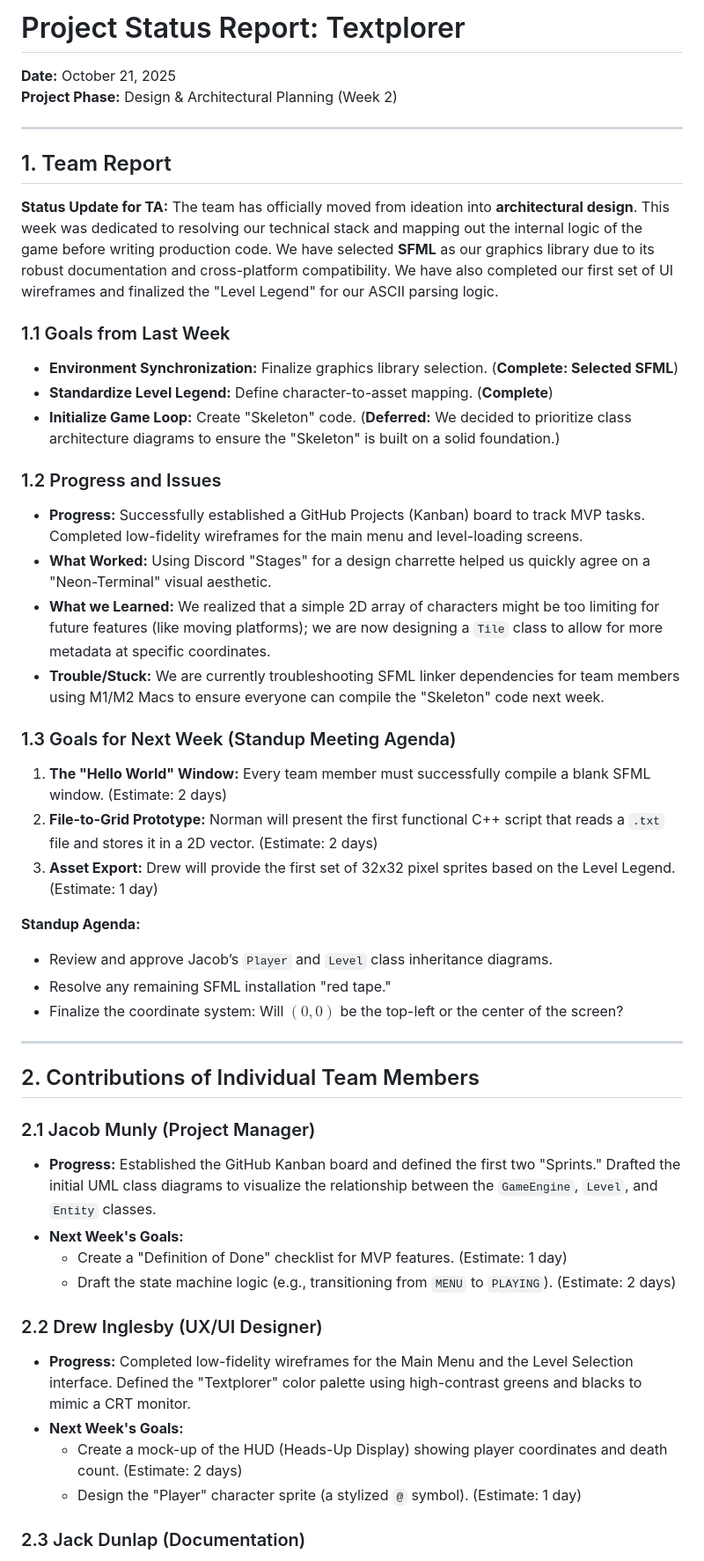
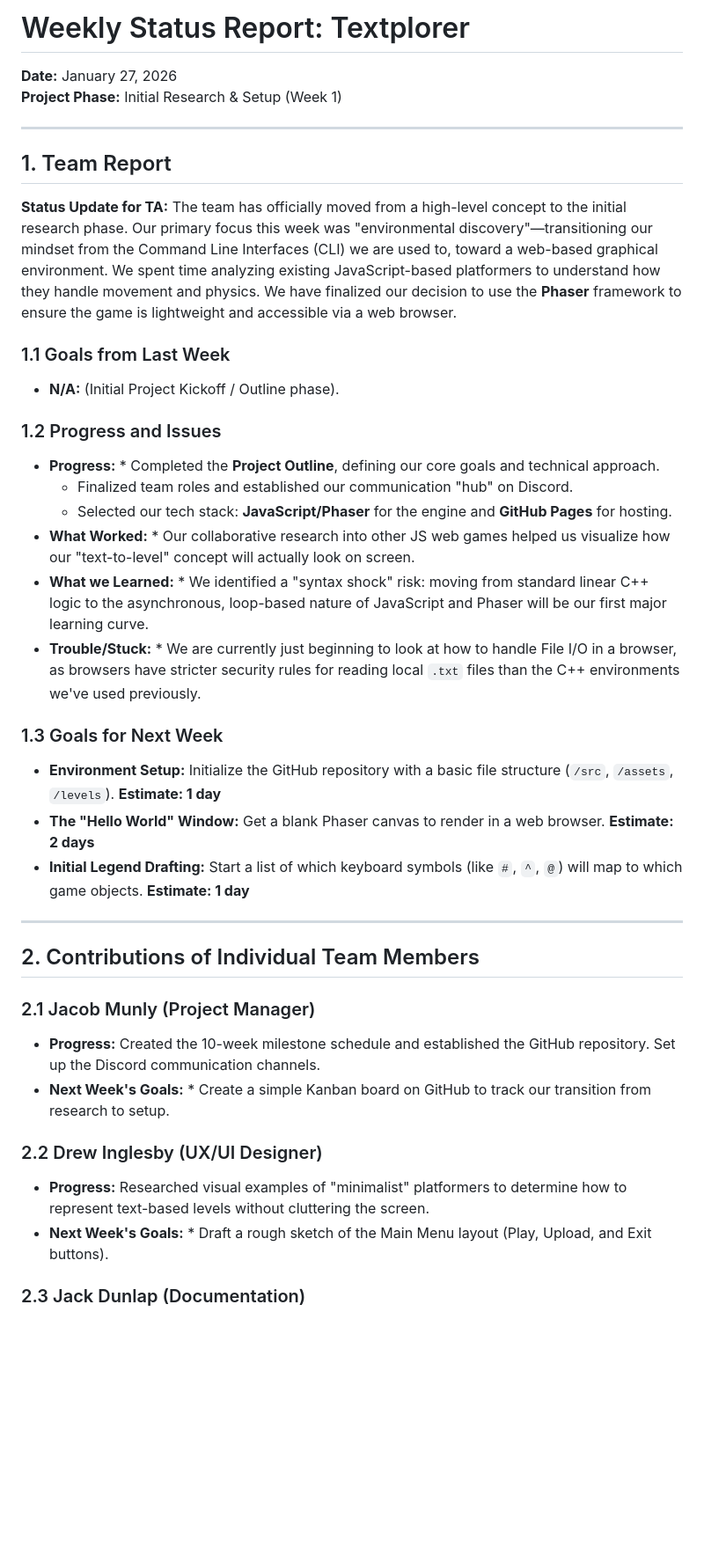
Before and after one commit to gilbertboys/Textplorer, a Markdown page: reports/20260125.md, the part around one of its changes. Shown at 88% size. Rendered like a GitHub page; blank space fills up the shorter version.

Commit message:
Revise project status report for January 2026
Updated the project status report to reflect changes in project phase and team progress.

```diff
--- a/reports/20260125.md
+++ b/reports/20260125.md
@@ -1,48 +1,39 @@
-# Project Status Report: Textplorer
-**Date:** October 21, 2025
-**Project Phase:** Design & Architectural Planning (Week 2)
+# Weekly Status Report: Textplorer
+**Date:** January 27, 2026
+**Project Phase:** Initial Research & Setup (Week 1)
 
 ---
 
 ## 1. Team Report
 
-**Status Update for TA:** The team has officially moved from ideation into **architectural design**. This week was dedicated to resolving our technical stack and mapping out the internal logic of the game before writing production code. We have selected **SFML** as our graphics library due to its robust documentation and cross-platform compatibility. We have also completed our first set of UI wireframes and finalized the "Level Legend" for our ASCII parsing logic.
+**Status Update for TA:** The team has officially moved from a high-level concept to the initial research phase. Our primary focus this week was "environmental discovery"—transitioning our mindset from the Command Line Interfaces (CLI) we are used to, toward a web-based graphical environment. We spent time analyzing existing JavaScript-based platformers to understand how they handle movement and physics. We have finalized our decision to use the **Phaser** framework to ensure the game is lightweight and accessible via a web browser.
 
 ### 1.1 Goals from Last Week
-* **Environment Synchronization:** Finalize graphics library selection. (**Complete: Selected SFML**)
-* **Standardize Level Legend:** Define character-to-asset mapping. (**Complete**)
-* **Initialize Game Loop:** Create "Skeleton" code. (**Deferred:** We decided to prioritize class architecture diagrams to ensure the "Skeleton" is built on a solid foundation.)
+* **N/A:** (Initial Project Kickoff / Outline phase).
 
 ### 1.2 Progress and Issues
-* **Progress:** Successfully established a GitHub Projects (Kanban) board to track MVP tasks. Completed low-fidelity wireframes for the main menu and level-loading screens.
-* **What Worked:** Using Discord "Stages" for a design charrette helped us quickly agree on a "Neon-Terminal" visual aesthetic.
-* **What we Learned:** We realized that a simple 2D array of characters might be too limiting for future features (like moving platforms); we are now designing a `Tile` class to allow for more metadata at specific coordinates.
-* **Trouble/Stuck:** We are currently troubleshooting SFML linker dependencies for team members using M1/M2 Macs to ensure everyone can compile the "Skeleton" code next week.
+* **Progress:** * Completed the **Project Outline**, defining our core goals and technical approach.
+    * Finalized team roles and established our communication "hub" on Discord.
+    * Selected our tech stack: **JavaScript/Phaser** for the engine and **GitHub Pages** for hosting.
+* **What Worked:** * Our collaborative research into other JS web games helped us visualize how our "text-to-level" concept will actually look on screen.
+* **What we Learned:** * We identified a "syntax shock" risk: moving from standard linear C++ logic to the asynchronous, loop-based nature of JavaScript and Phaser will be our first major learning curve.
+* **Trouble/Stuck:** * We are currently just beginning to look at how to handle File I/O in a browser, as browsers have stricter security rules for reading local `.txt` files than the C++ environments we've used previously.
 
-### 1.3 Goals for Next Week (Standup Meeting Agenda)
-1.  **The "Hello World" Window:** Every team member must successfully compile a blank SFML window. (Estimate: 2 days)
-2.  **File-to-Grid Prototype:** Norman will present the first functional C++ script that reads a `.txt` file and stores it in a 2D vector. (Estimate: 2 days)
-3.  **Asset Export:** Drew will provide the first set of 32x32 pixel sprites based on the Level Legend. (Estimate: 1 day)
-
-**Standup Agenda:**
-* Review and approve Jacob’s `Player` and `Level` class inheritance diagrams.
-* Resolve any remaining SFML installation "red tape."
-* Finalize the coordinate system: Will $(0,0)$ be the top-left or the center of the screen?
+### 1.3 Goals for Next Week
+* **Environment Setup:** Initialize the GitHub repository with a basic file structure (`/src`, `/assets`, `/levels`). **Estimate: 1 day**
+* **The "Hello World" Window:** Get a blank Phaser canvas to render in a web browser. **Estimate: 2 days**
+* **Initial Legend Drafting:** Start a list of which keyboard symbols (like `#`, `^`, `@`) will map to which game objects. **Estimate: 1 day**
 
 ---
 
 ## 2. Contributions of Individual Team Members
 
 ### 2.1 Jacob Munly (Project Manager)
-* **Progress:** Established the GitHub Kanban board and defined the first two "Sprints." Drafted the initial UML class diagrams to visualize the relationship between the `GameEngine`, `Level`, and `Entity` classes.
-* **Next Week's Goals:**
-    * Create a "Definition of Done" checklist for MVP features. (Estimate: 1 day)
-    * Draft the state machine logic (e.g., transitioning from `MENU` to `PLAYING`). (Estimate: 2 days)
+* **Progress:** Created the 10-week milestone schedule and established the GitHub repository. Set up the Discord communication channels.
+* **Next Week's Goals:** * Create a simple Kanban board on GitHub to track our transition from research to setup.
 
 ### 2.2 Drew Inglesby (UX/UI Designer)
-* **Progress:** Completed low-fidelity wireframes for the Main Menu and the Level Selection interface. Defined the "Textplorer" color palette using high-contrast greens and blacks to mimic a CRT monitor.
-* **Next Week's Goals:**
-    * Create a mock-up of the HUD (Heads-Up Display) showing player coordinates and death count. (Estimate: 2 days)
-    * Design the "Player" character sprite (a stylized `@` symbol). (Estimate: 1 day)
+* **Progress:** Researched visual examples of "minimalist" platformers to determine how to represent text-based levels without cluttering the screen.
+* **Next Week's Goals:** * Draft a rough sketch of the Main Menu layout (Play, Upload, and Exit buttons).
 
 ### 2.3 Jack Dunlap (Documentation)
```
Also changed, not shown: other parts of reports/20260125.md (+6 -9 lines).
